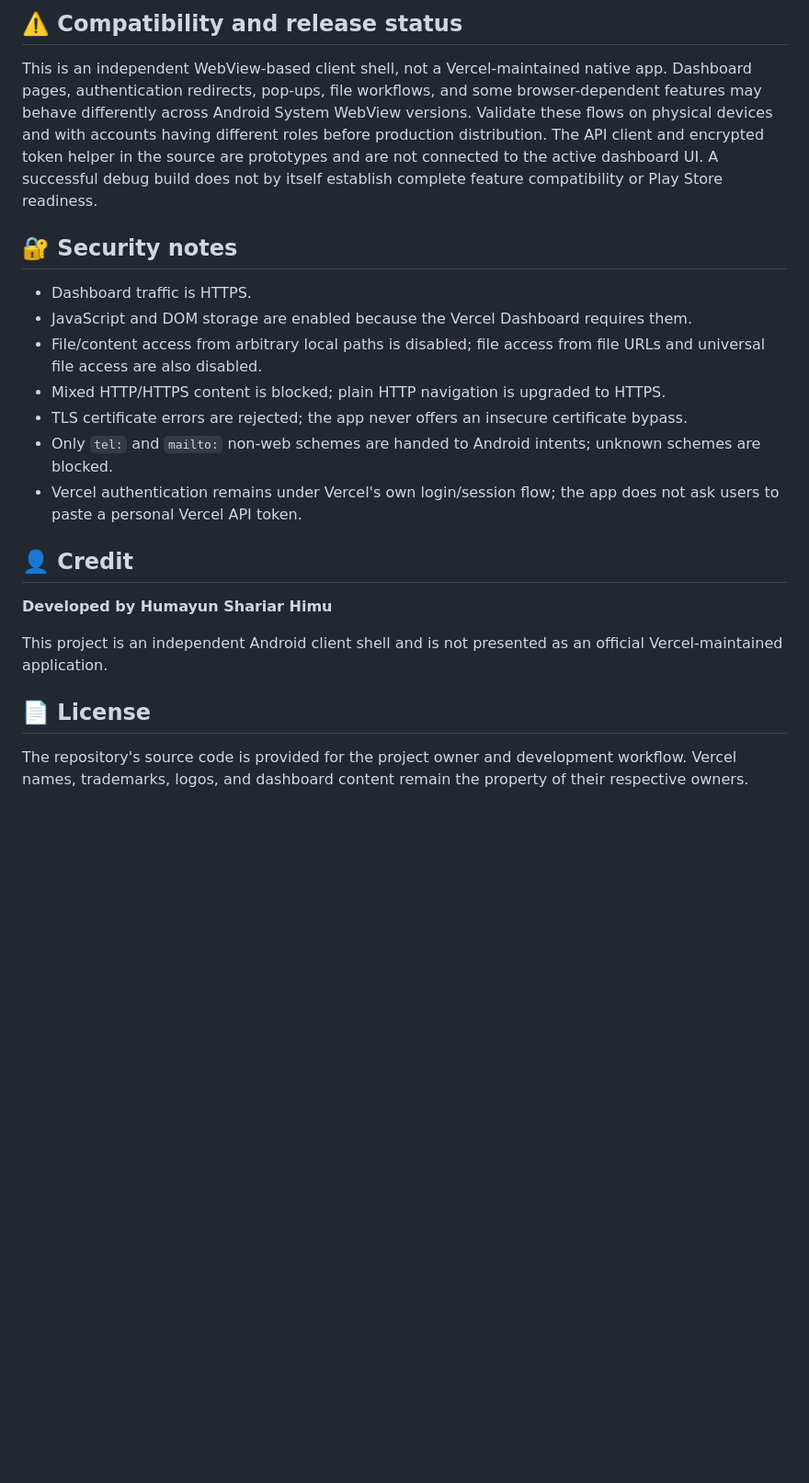
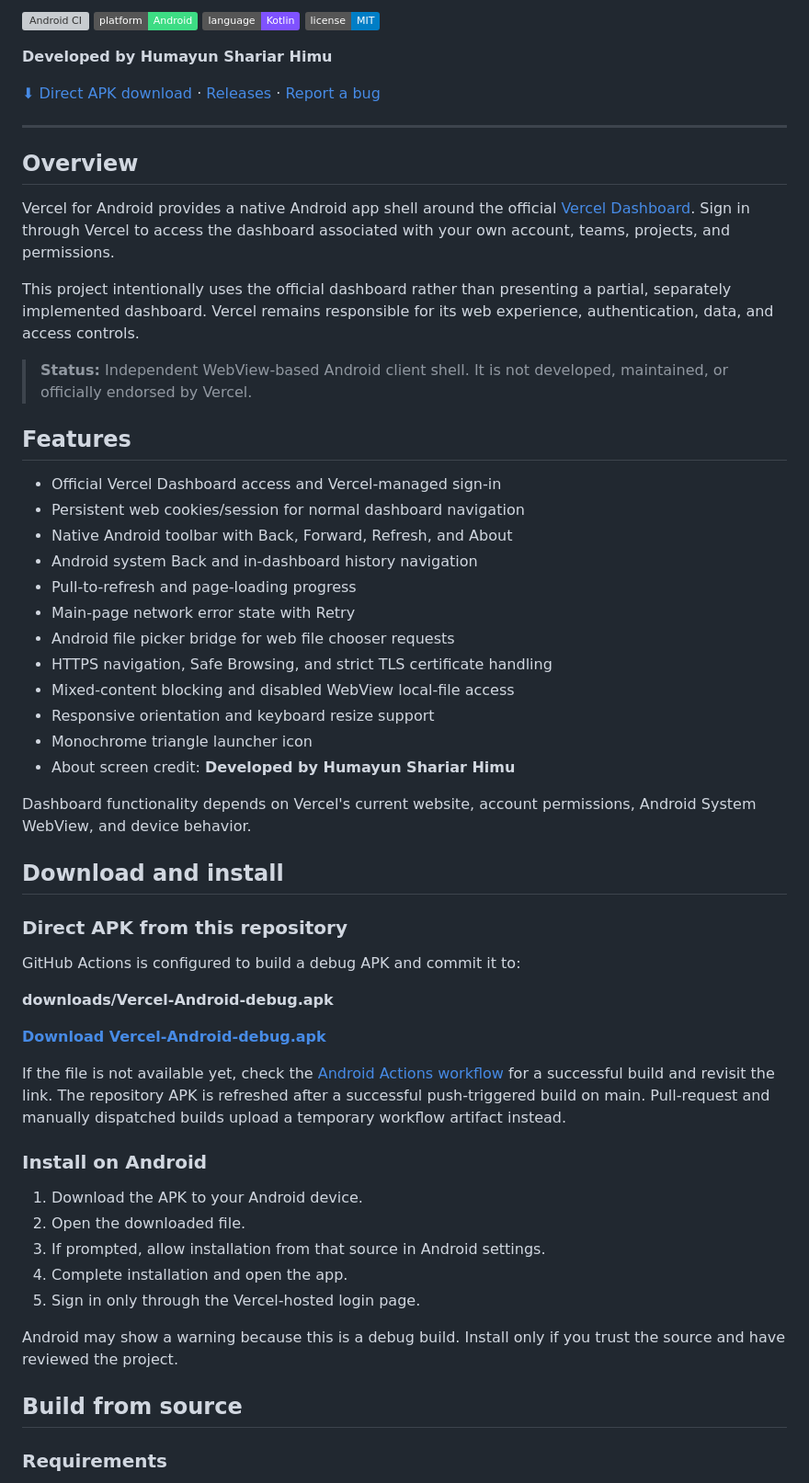
Before and after one commit to HumayunShariarHimu/vercel, a Markdown page: README.md, the part around one of its changes. Shown at 92% size. Rendered like a GitHub page; badges without logos; blank space fills up the shorter version; grey boxes are pictures that could not be loaded.

Commit message:
docs: rewrite README with professional setup and APK download guide

```diff
--- a/README.md
+++ b/README.md
@@ -67,23 +5,62 @@ app/
-## ⚠️ Compatibility and release status
-
-This is an independent WebView-based client shell, not a Vercel-maintained native app. Dashboard pages, authentication redirects, pop-ups, file workflows, and some browser-dependent features may behave differently across Android System WebView versions. Validate these flows on physical devices and with accounts having different roles before production distribution. The API client and encrypted token helper in the source are prototypes and are not connected to the active dashboard UI. A successful debug build does not by itself establish complete feature compatibility or Play Store readiness.
-
-## 🔐 Security notes
-
-- Dashboard traffic is HTTPS.
-- JavaScript and DOM storage are enabled because the Vercel Dashboard requires them.
-- File/content access from arbitrary local paths is disabled; file access from file URLs and universal file access are also disabled.
-- Mixed HTTP/HTTPS content is blocked; plain HTTP navigation is upgraded to HTTPS.
-- TLS certificate errors are rejected; the app never offers an insecure certificate bypass.
-- Only `tel:` and `mailto:` non-web schemes are handed to Android intents; unknown schemes are blocked.
-- Vercel authentication remains under Vercel's own login/session flow; the app does not ask users to paste a personal Vercel API token.
-
-## 👤 Credit
+[![Android CI](https://github.com/MyselfHumayunShariarHimu/vercel/actions/workflows/android.yml/badge.svg)](https://github.com/MyselfHumayunShariarHimu/vercel/actions/workflows/android.yml)
+[![Android](https://img.shields.io/badge/platform-Android-3DDC84?logo=android)](https://www.android.com/)
+[![Kotlin](https://img.shields.io/badge/language-Kotlin-7F52FF?logo=kotlin)](https://kotlinlang.org/)
+[![License](https://img.shields.io/badge/license-MIT-blue.svg)](LICENSE)
 
 **Developed by Humayun Shariar Himu**
 
-This project is an independent Android client shell and is not presented as an official Vercel-maintained application.
+[⬇ Direct APK download](https://github.com/MyselfHumayunShariarHimu/vercel/blob/main/downloads/Vercel-Android-debug.apk) · [Releases](https://github.com/MyselfHumayunShariarHimu/vercel/releases) · [Report a bug](https://github.com/MyselfHumayunShariarHimu/vercel/issues)
 
-## 📄 License
+---
 
-The repository's source code is provided for the project owner and development workflow. Vercel names, trademarks, logos, and dashboard content remain the property of their respective owners.
+## Overview
+
+Vercel for Android provides a native Android app shell around the official [Vercel Dashboard](https://vercel.com/dashboard). Sign in through Vercel to access the dashboard associated with your own account, teams, projects, and permissions.
+
+This project intentionally uses the official dashboard rather than presenting a partial, separately implemented dashboard. Vercel remains responsible for its web experience, authentication, data, and access controls.
+
+> **Status:** Independent WebView-based Android client shell. It is not developed, maintained, or officially endorsed by Vercel.
+
+## Features
+
+- Official Vercel Dashboard access and Vercel-managed sign-in
+- Persistent web cookies/session for normal dashboard navigation
+- Native Android toolbar with Back, Forward, Refresh, and About
+- Android system Back and in-dashboard history navigation
+- Pull-to-refresh and page-loading progress
+- Main-page network error state with Retry
+- Android file picker bridge for web file chooser requests
+- HTTPS navigation, Safe Browsing, and strict TLS certificate handling
+- Mixed-content blocking and disabled WebView local-file access
+- Responsive orientation and keyboard resize support
+- Monochrome triangle launcher icon
+- About screen credit: **Developed by Humayun Shariar Himu**
+
+Dashboard functionality depends on Vercel's current website, account permissions, Android System WebView, and device behavior.
+
+## Download and install
+
+### Direct APK from this repository
+
+GitHub Actions is configured to build a debug APK and commit it to:
+
+**downloads/Vercel-Android-debug.apk**
+
+[**Download Vercel-Android-debug.apk**](https://github.com/MyselfHumayunShariarHimu/vercel/blob/main/downloads/Vercel-Android-debug.apk)
+
+If the file is not available yet, check the [Android Actions workflow](https://github.com/MyselfHumayunShariarHimu/vercel/actions/workflows/android.yml) for a successful build and revisit the link. The repository APK is refreshed after a successful push-triggered build on main. Pull-request and manually dispatched builds upload a temporary workflow artifact instead.
+
+### Install on Android
+
+1. Download the APK to your Android device.
+2. Open the downloaded file.
+3. If prompted, allow installation from that source in Android settings.
+4. Complete installation and open the app.
+5. Sign in only through the Vercel-hosted login page.
+
+Android may show a warning because this is a debug build. Install only if you trust the source and have reviewed the project.
+
+## Build from source
+
+### Requirements
+
```
Also changed, not shown: other parts of README.md (+90 -64 lines).
